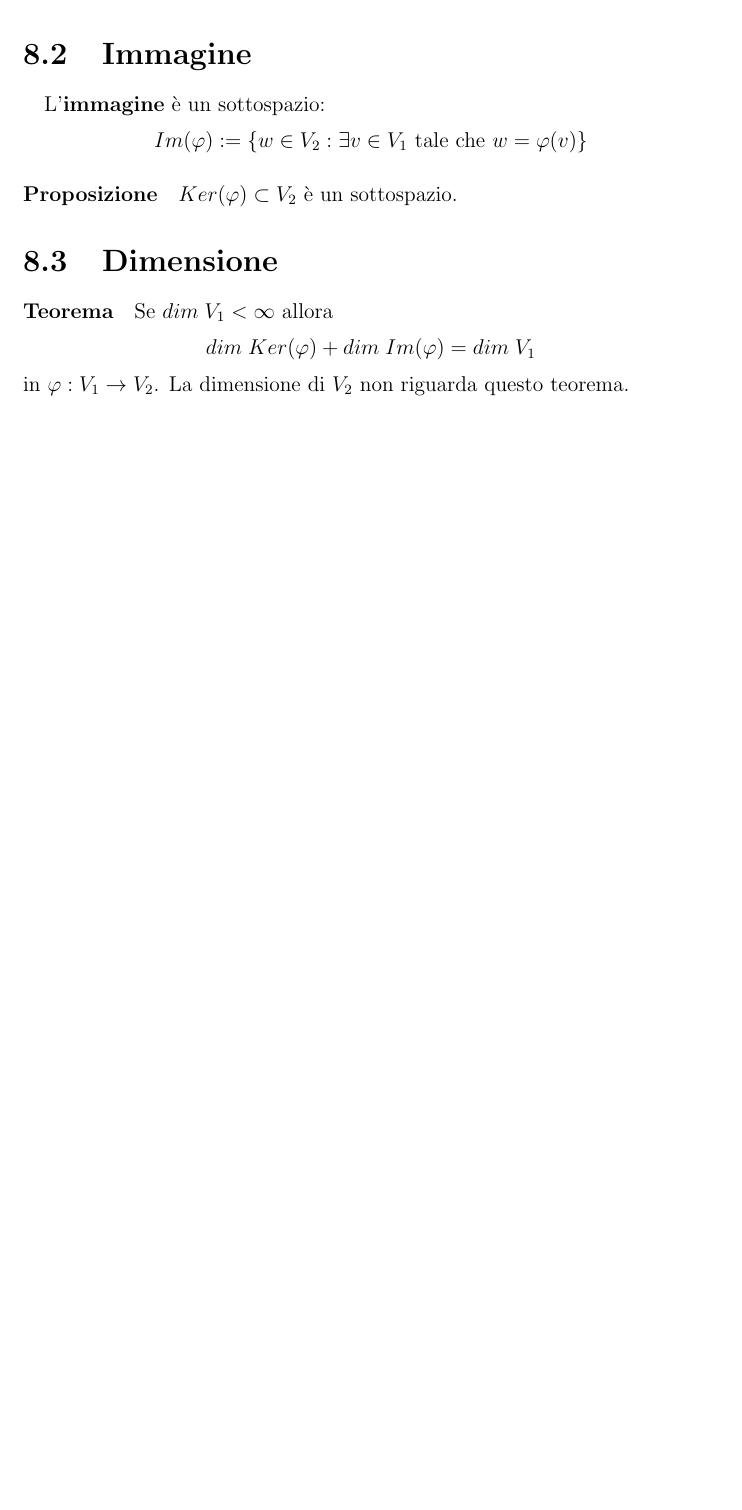
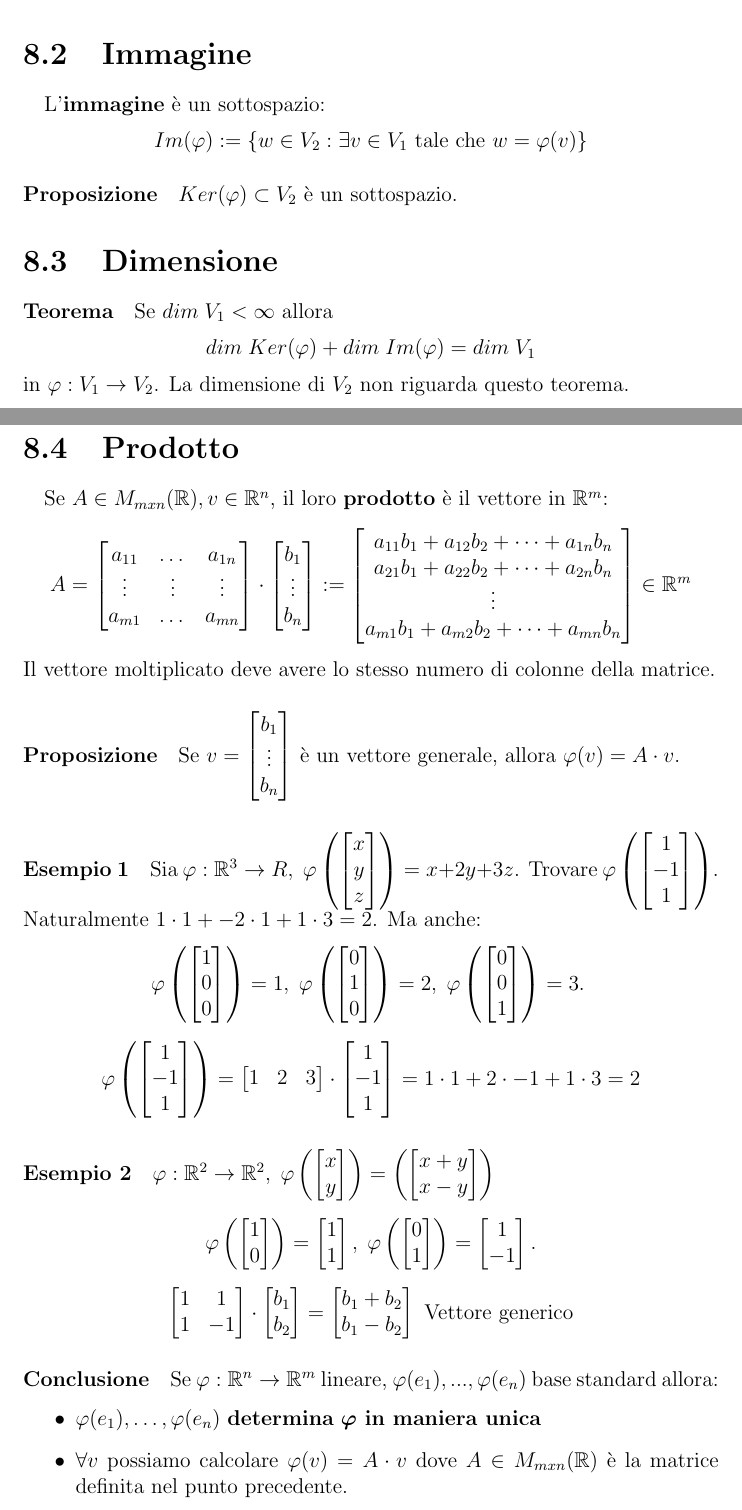
Before and after one commit to stefanopiccoli/MDAL, a LaTeX document (AlgebraLineare.tex): part of page 28 of 28 before the commit and two parts of pages 28 and 29 of 30 after it, the two joined at a grey line, cut so that both start at the same text, the shorter picture padded with empty space. Compiled offline with pdfLaTeX.

Commit message:
Lezione 10

```diff
--- a/AlgebraLineare.tex
+++ b/AlgebraLineare.tex
@@ -1431,3 +1431,160 @@
             \paragraph{Teorema} Se $dim \; V_1<\infty$ allora
             $$dim \; Ker(\varphi)+dim \; Im(\varphi)=dim \; V_1$$
             in $\varphi:V_1\rightarrow V_2$. La dimensione di $V_2$ non riguarda questo teorema.
+        \section{Prodotto}
+            \paragraph{}Se $A \in M_{mxn}(\mathbb{R}), v \in \mathbb{R}^n$, il loro \textbf{prodotto} è il vettore in $\mathbb{R}^m$:
+            $$
+            A=
+            \begin{bmatrix}
+                a_{11} & \dots & a_{1n}\\
+                \vdots & \vdots & \vdots\\
+                a_{m1} & \dots & a_{mn}
+            \end{bmatrix}
+            \cdot
+            \begin{bmatrix}
+                b_1\\
+                \vdots\\
+                b_n
+            \end{bmatrix}
+            :=
+            \begin{bmatrix}
+                a_{11}b_1+a_{12}b_2+\dots+a_{1n}b_n\\
+                a_{21}b_1+a_{22}b_2+\dots+a_{2n}b_n\\
+                \vdots\\
+                a_{m1}b_1+a_{m2}b_2+\dots+a_{mn}b_n
+            \end{bmatrix}
+            \in \mathbb{R}^m
+            $$
+            Il vettore moltiplicato deve avere lo stesso numero di colonne della matrice.
+            \paragraph{Proposizione} Se $v=
+            \begin{bmatrix}
+                b_1\\
+                \vdots\\
+                b_n
+            \end{bmatrix}
+            $
+            è un vettore generale, allora $\varphi(v)=A\cdot v$.
+            \paragraph{Esempio 1}Sia $\varphi:\mathbb{R}^3\rightarrow R,\; \varphi \left (
+                \begin{bmatrix}
+                    x\\
+                    y\\
+                    z
+                \end{bmatrix}
+            \right )=x+2y+3z$. Trovare
+            $
+            \varphi \left (
+            \begin{bmatrix}
+                1\\
+                -1\\
+                1
+            \end{bmatrix}
+            \right )
+            $.\\
+            Naturalmente $1\cdot 1+-2\cdot 1+1\cdot 3=2$. Ma anche:
+            $$
+            \varphi \left (
+            \begin{bmatrix}
+                1\\
+                0\\
+                0\\
+            \end{bmatrix}
+            \right )
+            =1,\;
+            \varphi \left (
+            \begin{bmatrix}
+                0\\
+                1\\
+                0\\
+            \end{bmatrix}
+            \right )
+            =2,\;
+            \varphi \left (
+            \begin{bmatrix}
+                0\\
+                0\\
+                1\\
+            \end{bmatrix}
+            \right )
+            =3.\;
+            $$
+            $$
+            \varphi \left (
+            \begin{bmatrix}
+                1\\
+                -1\\
+                1\\
+            \end{bmatrix}
+            \right )
+            =
+            \begin{bmatrix}
+                1 & 2 & 3
+            \end{bmatrix}
+            \cdot
+            \begin{bmatrix}
+                1\\
+                -1\\
+                1\\
+            \end{bmatrix}
+            =1\cdot 1+2\cdot -1+1 \cdot 3=2
+            $$
+            \paragraph{Esempio 2}$\varphi:\mathbb{R}^2\rightarrow \mathbb{R}^2, \;
+            \varphi \left(
+            \begin{bmatrix}
+                x\\
+                y
+            \end{bmatrix}
+            \right)
+            =
+            \left(
+            \begin{bmatrix}
+                x+y\\
+                x-y
+            \end{bmatrix}
+            \right)
+            $
+            $$
+            \varphi \left (
+                \begin{bmatrix}
+                    1\\
+                    0\\
+                \end{bmatrix}
+                \right )
+                =
+                \begin{bmatrix}
+                    1\\
+                    1
+                \end{bmatrix},\;
+                \varphi \left (
+                \begin{bmatrix}
+                    0\\
+                    1\\
+                \end{bmatrix}
+                \right )
+                =
+                \begin{bmatrix}
+                    1\\
+                    -1
+                \end{bmatrix}.
+            $$
+            $$
+            \begin{bmatrix}
+                1 & 1\\
+                1 & -1
+            \end{bmatrix}
+            \cdot
+            \begin{bmatrix}
+                b_1\\
+                b_2
+            \end{bmatrix}
+            =
+            \begin{bmatrix}
+                b_1+b_2\\
+                b_1-b_2
+            \end{bmatrix}
+            \text{ Vettore generico}
+            $$
+            \paragraph{Conclusione} Se $\varphi:\mathbb{R}^n\rightarrow \mathbb{R}^m$ lineare, $\varphi(e_1),...,\varphi(e_n)$ base standard allora:
+            \begin{itemize}
+                \item $\varphi(e_1),\dots,\varphi(e_n)$ \textbf{determina} $\boldsymbol{\varphi}$\textbf{ in maniera unica}
+                \item $\forall v$ possiamo calcolare $\varphi(v)=A \cdot v$ dove $A \in M_{mxn} (\mathbb{R})$ è la matrice definita nel punto precedente.
+            \end{itemize}
```
Also changed, not shown: AlgebraLineare.pdf, AlgebraLineare.tex (34 more changed lines), 6 other files.
